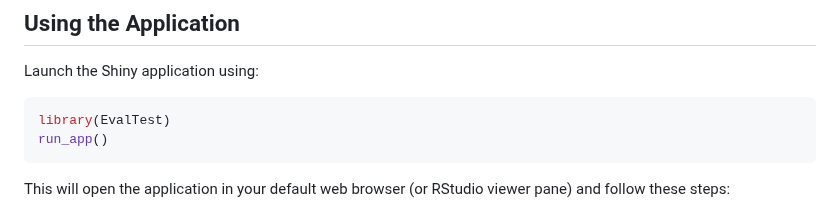
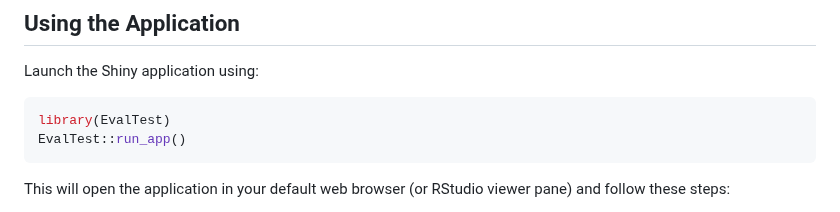
Before and after one commit to NassimAyad87/EvalTest, a Markdown page: README.md, the part around the change. Rendered like a GitHub page.

Commit message:
Update run_app function call in README

````diff
--- a/README.md
+++ b/README.md
@@ -41,7 +41,7 @@ Launch the Shiny application using:
 
 ``` r
 library(EvalTest)
-run_app()
+EvalTest::run_app()
 ```
 
 This will open the application in your default web browser (or RStudio viewer pane) and follow these steps:
````
